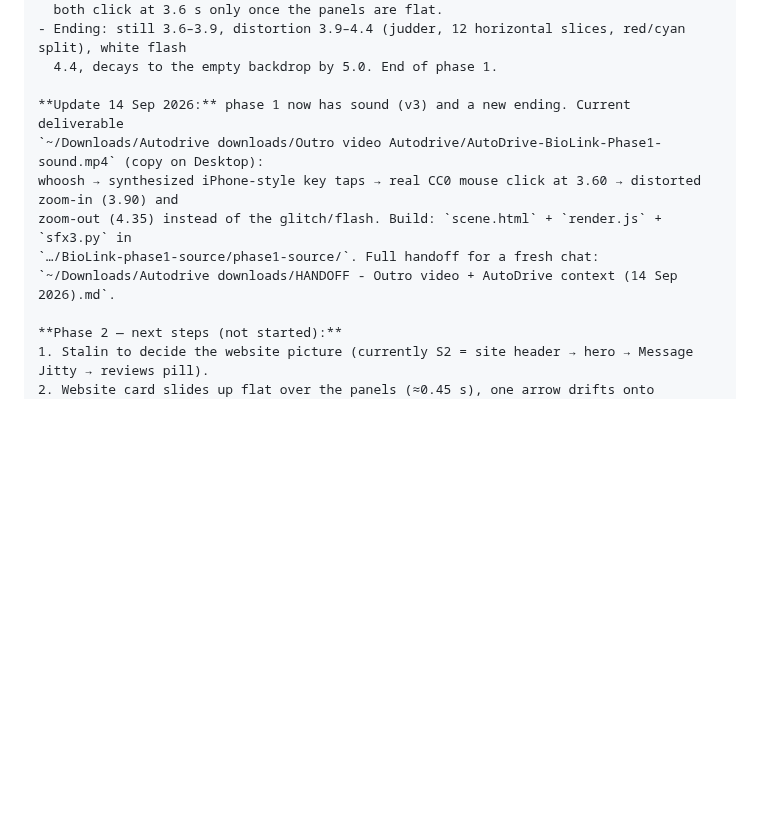
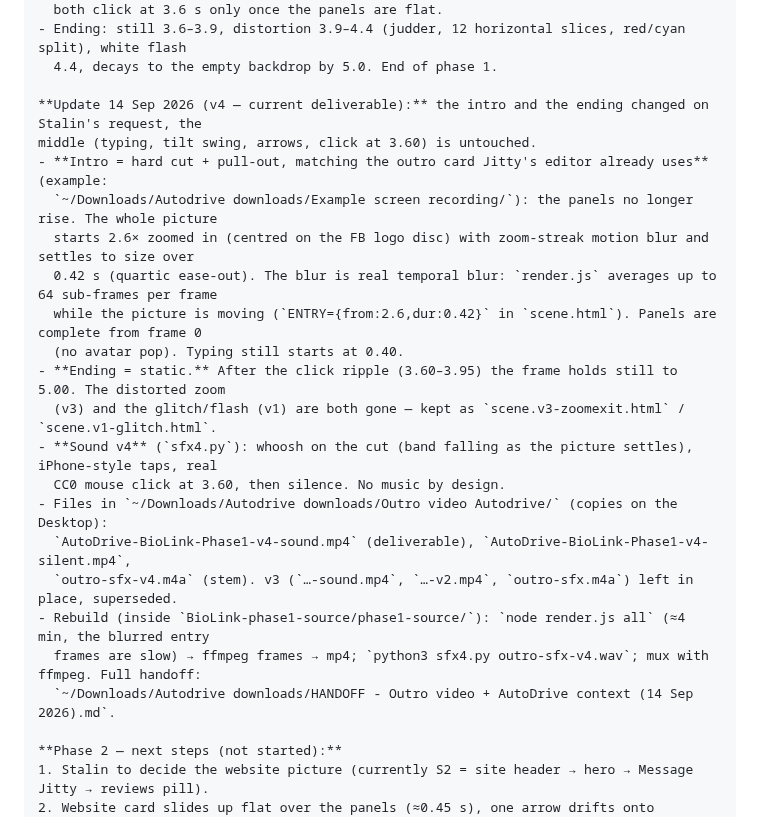
Before and after one commit to StalinS007/autodrive-salisbury-plain, a Markdown page: AUTODRIVE_PROJECT_CONTEXT.md, the part around one of its changes. GitHub-like rendering; blank space fills up the shorter version.

Commit message:
Context §7d: outro v4 — hard-cut pull-out intro (matches Jitty's editor), static ending, sfx4
Co-Authored-By: Claude Fable 5.1 <noreply@anthropic.com>

```diff
--- a/AUTODRIVE_PROJECT_CONTEXT.md
+++ b/AUTODRIVE_PROJECT_CONTEXT.md
@@ -502,12 +502,24 @@ website and to "Message Jitty". Built for Stalin to demo to Jitty. **Phase 1 is
 - Ending: still 3.6–3.9, distortion 3.9–4.4 (judder, 12 horizontal slices, red/cyan split), white flash
   4.4, decays to the empty backdrop by 5.0. End of phase 1.
 
-**Update 14 Sep 2026:** phase 1 now has sound (v3) and a new ending. Current deliverable
-`~/Downloads/Autodrive downloads/Outro video Autodrive/AutoDrive-BioLink-Phase1-sound.mp4` (copy on Desktop):
-whoosh → synthesized iPhone-style key taps → real CC0 mouse click at 3.60 → distorted zoom-in (3.90) and
-zoom-out (4.35) instead of the glitch/flash. Build: `scene.html` + `render.js` + `sfx3.py` in
-`…/BioLink-phase1-source/phase1-source/`. Full handoff for a fresh chat:
-`~/Downloads/Autodrive downloads/HANDOFF - Outro video + AutoDrive context (14 Sep 2026).md`.
+**Update 14 Sep 2026 (v4 — current deliverable):** the intro and the ending changed on Stalin's request, the
+middle (typing, tilt swing, arrows, click at 3.60) is untouched.
+- **Intro = hard cut + pull-out, matching the outro card Jitty's editor already uses** (example:
+  `~/Downloads/Autodrive downloads/Example screen recording/`): the panels no longer rise. The whole picture
+  starts 2.6× zoomed in (centred on the FB logo disc) with zoom-streak motion blur and settles to size over
+  0.42 s (quartic ease-out). The blur is real temporal blur: `render.js` averages up to 64 sub-frames per frame
+  while the picture is moving (`ENTRY={from:2.6,dur:0.42}` in `scene.html`). Panels are complete from frame 0
+  (no avatar pop). Typing still starts at 0.40.
+- **Ending = static.** After the click ripple (3.60–3.95) the frame holds still to 5.00. The distorted zoom
+  (v3) and the glitch/flash (v1) are both gone — kept as `scene.v3-zoomexit.html` / `scene.v1-glitch.html`.
+- **Sound v4** (`sfx4.py`): whoosh on the cut (band falling as the picture settles), iPhone-style taps, real
+  CC0 mouse click at 3.60, then silence. No music by design.
+- Files in `~/Downloads/Autodrive downloads/Outro video Autodrive/` (copies on the Desktop):
+  `AutoDrive-BioLink-Phase1-v4-sound.mp4` (deliverable), `AutoDrive-BioLink-Phase1-v4-silent.mp4`,
+  `outro-sfx-v4.m4a` (stem). v3 (`…-sound.mp4`, `…-v2.mp4`, `outro-sfx.m4a`) left in place, superseded.
+- Rebuild (inside `BioLink-phase1-source/phase1-source/`): `node render.js all` (≈4 min, the blurred entry
+  frames are slow) → ffmpeg frames → mp4; `python3 sfx4.py outro-sfx-v4.wav`; mux with ffmpeg. Full handoff:
+  `~/Downloads/Autodrive downloads/HANDOFF - Outro video + AutoDrive context (14 Sep 2026).md`.
 
 **Phase 2 — next steps (not started):**
 1. Stalin to decide the website picture (currently S2 = site header → hero → Message Jitty → reviews pill).
```
Also changed, not shown: other parts of AUTODRIVE_PROJECT_CONTEXT.md (+1 -1 lines).
